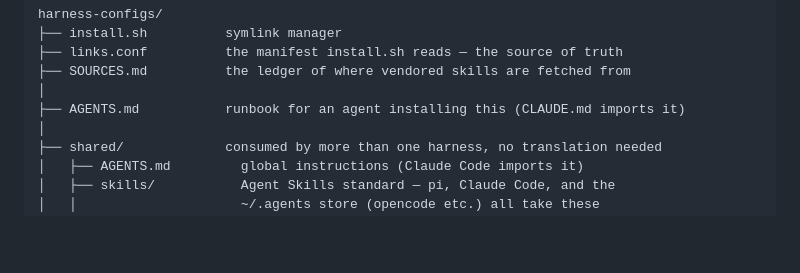
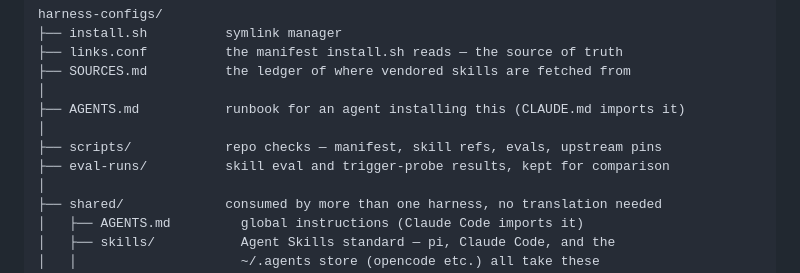
Before and after one commit to AdrianTJ/harness-configs, a Markdown page: README.md, the part around the change. Rendered like a GitHub page; blank space fills up the shorter version.

Commit message:
docs: add scripts/ and eval-runs/ to the structure diagram
Both are real top-level parts of the repo and both are referenced from
shared/README.md, but the diagram showed neither.

```diff
--- a/README.md
+++ b/README.md
@@ -12,6 +12,9 @@ harness-configs/
 ├── SOURCES.md          the ledger of where vendored skills are fetched from
 │
 ├── AGENTS.md           runbook for an agent installing this (CLAUDE.md imports it)
+│
+├── scripts/            repo checks — manifest, skill refs, evals, upstream pins
+├── eval-runs/          skill eval and trigger-probe results, kept for comparison
 │
 ├── shared/             consumed by more than one harness, no translation needed
 │   ├── AGENTS.md         global instructions (Claude Code imports it)
```
